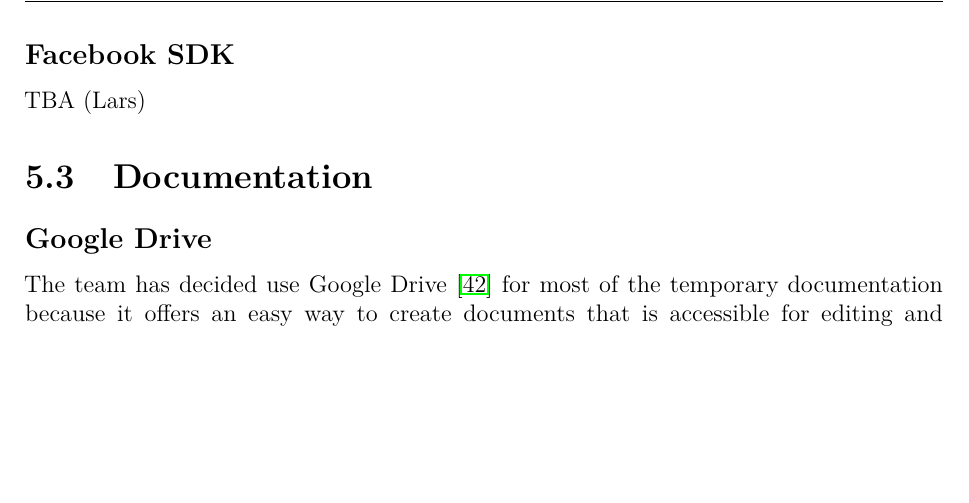
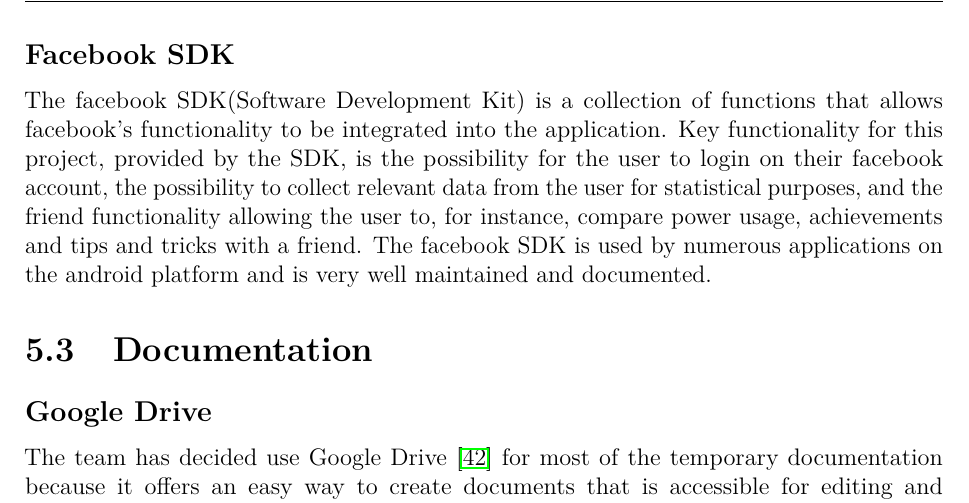
Before and after one commit to haavardlian/IT2901, a LaTeX thesis (report/rapport.tex, which reads report/ch/devenvironment/sec/libraries.tex): part of page 33 of 61, cut so that both start at the same text, the shorter picture padded with empty space. Compiled offline with pdfLaTeX; a LaTeX package or settings file that is missing is left out.

Commit message:
Added information about the facebook SDK

```diff
--- a/report/ch/devenvironment/sec/libraries.tex
+++ b/report/ch/devenvironment/sec/libraries.tex
@@ -23,4 +23,4 @@
 aChartEngine~\cite{achart} is a popular android library for creating graphs. In the project this library will mainly be used for line graphs, for displaying detailed power usage data, and pie charts for comparing power consumption between devices. This library is licensed under apache 2.0~\cite{apache}
 
 \subsection{Facebook SDK}
-TBA (Lars)
+The facebook SDK(Software Development Kit) is a collection of functions that allows facebook’s functionality to be integrated into the application. Key functionality for this project, provided by the SDK, is the possibility for the user to login on their facebook account, the possibility to collect  relevant data from the user for statistical purposes, and the friend functionality allowing the user to, for instance, compare power usage, achievements and tips and tricks with a friend. The facebook SDK is used by numerous applications on the android platform and is very well maintained and documented.
```
